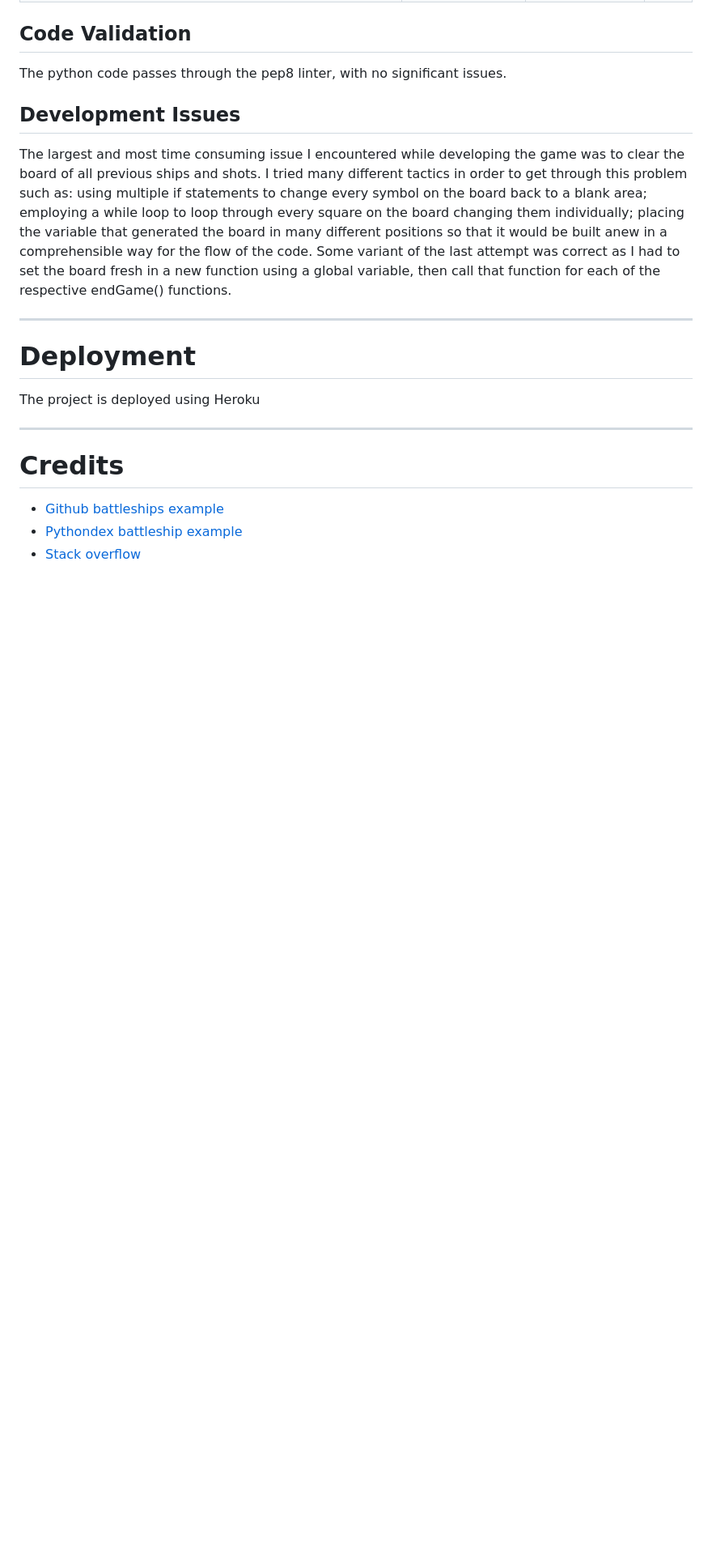
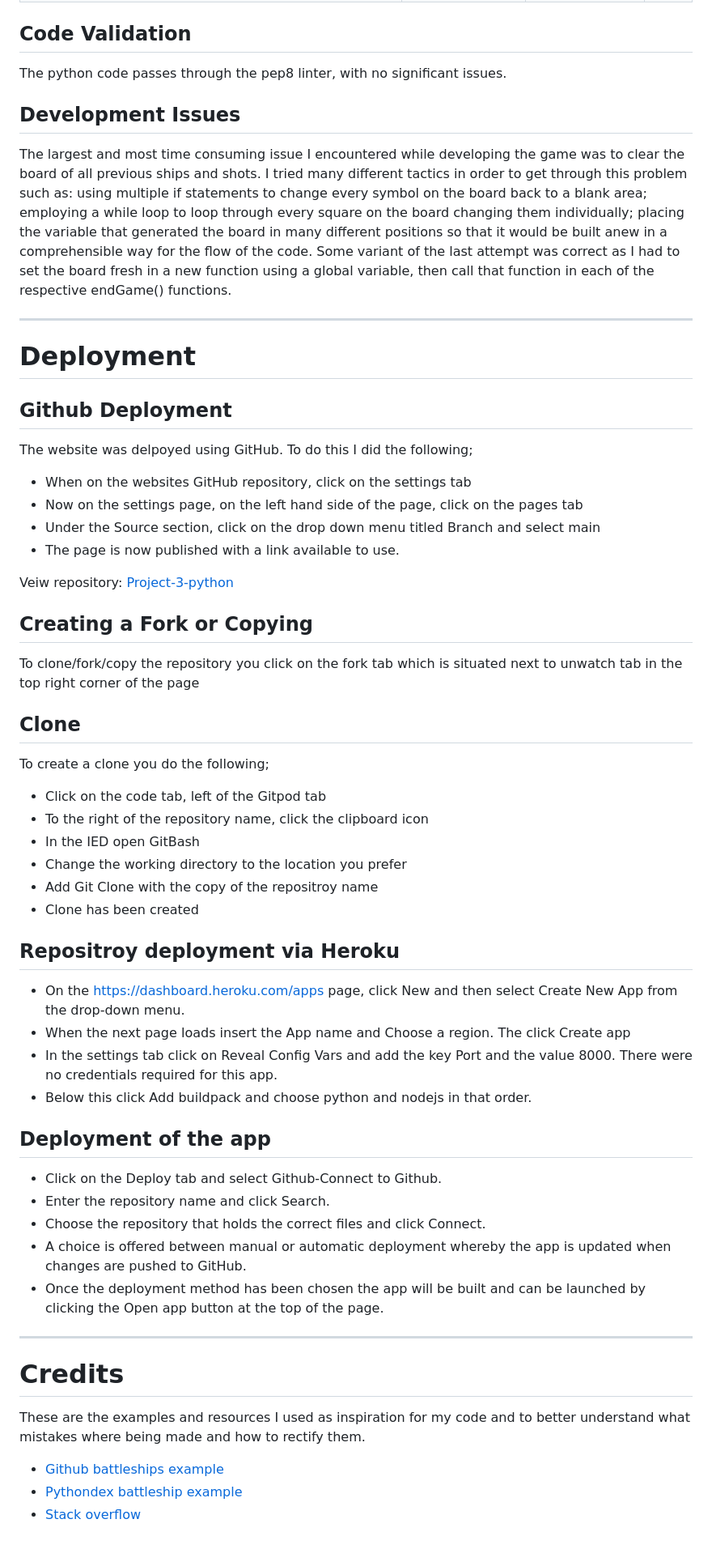
Before and after one commit to tWilltp/project-3-python, a Markdown page: README.md, the part around one of its changes. Shown at 81% size. Rendered like a GitHub page; blank space fills up the shorter version.

Commit message:
finished the deployment section of the readme file

```diff
--- a/README.md
+++ b/README.md
@@ -140,18 +144,59 @@ The python code passes through the pep8 linter, with no significant issues.
 
 ## Development Issues
 
-The largest and most time consuming issue I encountered while developing the game was to clear the board of all previous ships and shots. I tried many different tactics in order to get through this problem such as: using multiple if statements to change every symbol on the board back to a blank area; employing a while loop to loop through every square on the board changing them individually; placing the variable that generated the board in many different positions so that it would be built anew in a comprehensible way for the flow of the code. Some variant of the last attempt was correct as I had to set the board fresh in a new function using a global variable, then call that function for each of the respective endGame() functions.
+The largest and most time consuming issue I encountered while developing the game was to clear the board of all previous ships and shots. I tried many different tactics in order to get through this problem such as: using multiple if statements to change every symbol on the board back to a blank area; employing a while loop to loop through every square on the board changing them individually; placing the variable that generated the board in many different positions so that it would be built anew in a comprehensible way for the flow of the code. Some variant of the last attempt was correct as I had to set the board fresh in a new function using a global variable, then call that function in each of the respective endGame() functions.
 
 ---
 
 # Deployment
 
-The project is deployed using Heroku
+## Github Deployment
+
+The website was delpoyed using GitHub. To do this I did the following;
+
+* When on the websites GitHub repository, click on the settings tab
+* Now on the settings page, on the left hand side of the page, click on the pages tab
+* Under the Source section, click on the drop down menu titled Branch and select main
+* The page is now published with a link available to use.
+
+ Veiw repository: [Project-3-python](https://github.com/tWilltp/project-3-python)
+
+## Creating a Fork or Copying
+
+To clone/fork/copy the repository you click on the fork tab which is situated next to unwatch tab in the top right corner of the page
+
+## Clone
+
+To create a clone you do the following;
+
+* Click on the code tab, left of the Gitpod tab
+* To the right of the repository name, click the clipboard icon
+* In the IED open GitBash
+* Change the working directory to the location you prefer
+* Add Git Clone with the copy of the repositroy name
+* Clone has been created
+
+## Repositroy deployment via Heroku
+
+* On the https://dashboard.heroku.com/apps page, click New and then select Create New App from the drop-down menu.
+* When the next page loads insert the App name and Choose a region. The click Create app
+* In the settings tab click on Reveal Config Vars and add the key Port and the value 8000. There were no credentials required for this app.
+* Below this click Add buildpack and choose python and nodejs in that order.
+
+## Deployment of the app
+
+* Click on the Deploy tab and select Github-Connect to Github.
+* Enter the repository name and click Search.
+* Choose the repository that holds the correct files and click Connect.
+* A choice is offered between manual or automatic deployment whereby the app is updated when changes are pushed to GitHub.
+* Once the deployment method has been chosen the app will be built and can be launched by clicking the Open app button at the top of the page.
 
 ---
 
 # Credits
 
+These are the examples and resources I used as inspiration for my code and to better understand what mistakes where being made and how to rectify them.
+
 * [Github battleships example](https://gist.github.com/w0300133/7f3e3e6f836e519f64272150ca34080c)
 * [Pythondex battleship example](https://pythondex.com/python-battleship-game)
 * [Stack overflow](https://stackoverflow.com/questions/36695039/python-battleships-game)
```
Also changed, not shown: other parts of README.md (+6 -2 lines).
